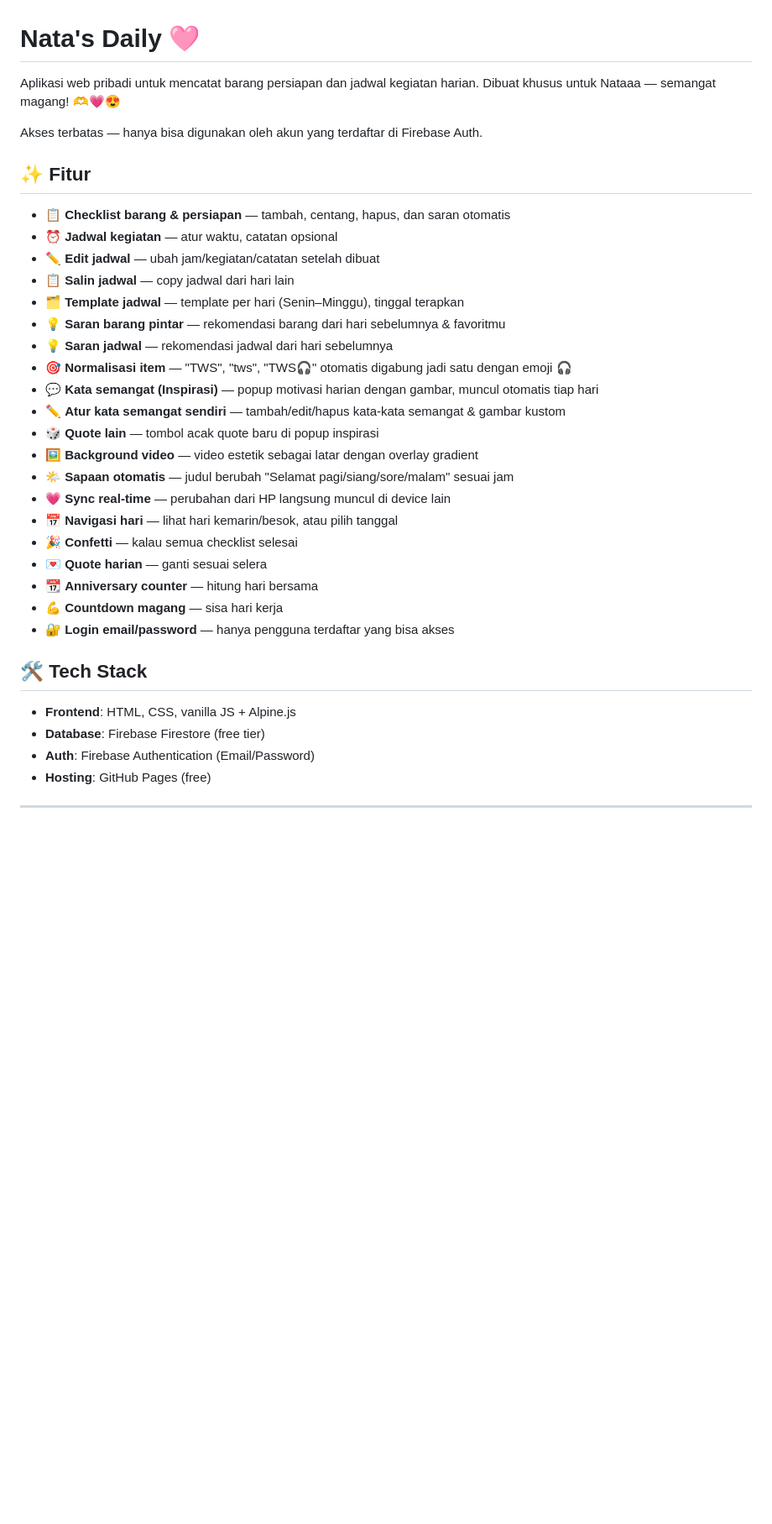
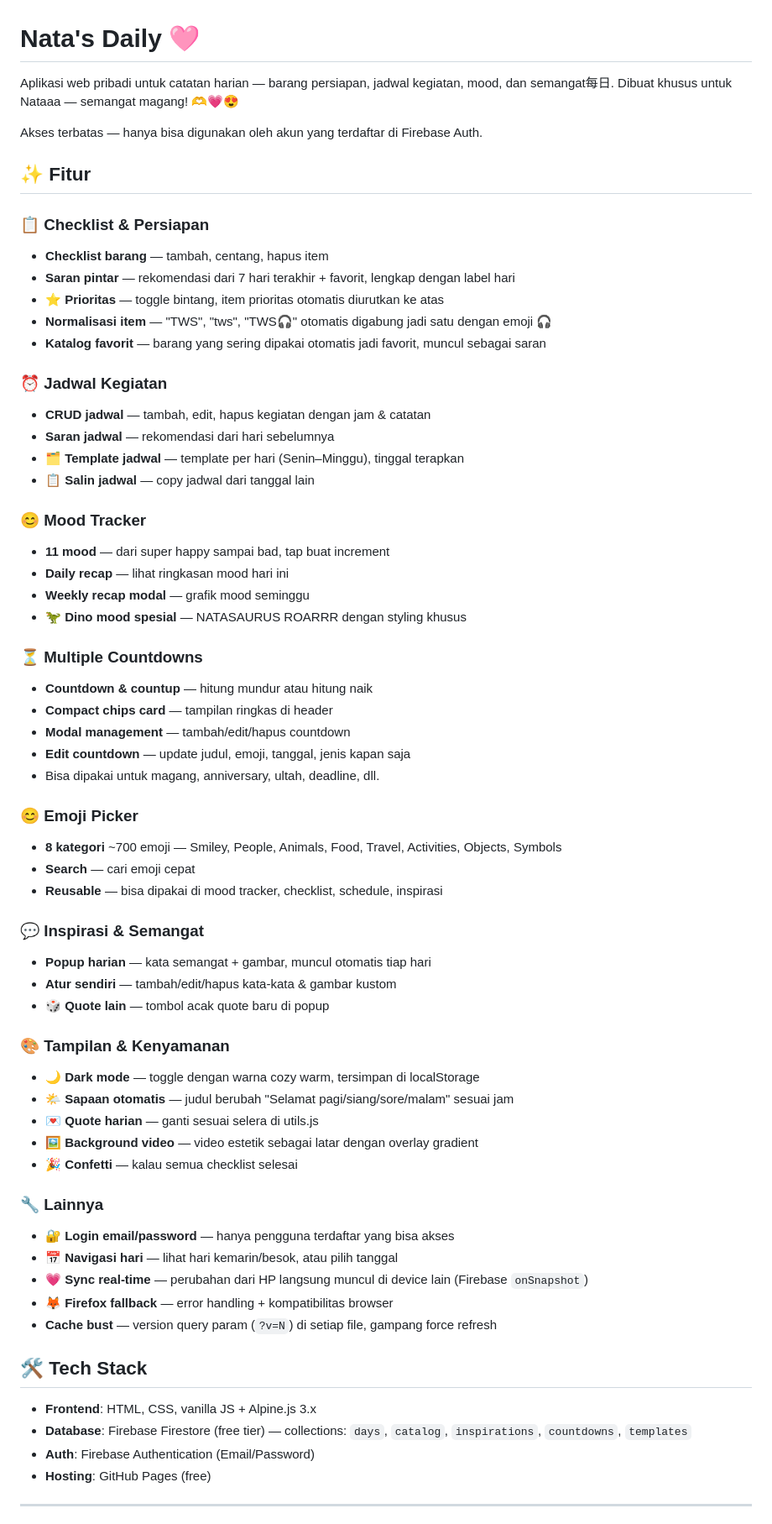
Before and after one commit to m3n54/nata-s-daily, a Markdown page: README.md, the part around one of its changes. Shown at 84% size. Drawn GitHub-style; blank space fills up the shorter version.

Commit message:
docs: update README with all features (mood tracker, dark mode, emoji picker, priorities, countdowns)

```diff
--- a/README.md
+++ b/README.md
@@ -1,37 +1,66 @@
 # Nata's Daily 🩷
 
-Aplikasi web pribadi untuk mencatat barang persiapan dan jadwal kegiatan harian.
+Aplikasi web pribadi untuk catatan harian — barang persiapan, jadwal kegiatan, mood, dan semangat每日.
 Dibuat khusus untuk Nataaa — semangat magang! 🫶💗😍
 
 Akses terbatas — hanya bisa digunakan oleh akun yang terdaftar di Firebase Auth.
 
 ## ✨ Fitur
 
-- 📋 **Checklist barang & persiapan** — tambah, centang, hapus, dan saran otomatis
-- ⏰ **Jadwal kegiatan** — atur waktu, catatan opsional
-- ✏️ **Edit jadwal** — ubah jam/kegiatan/catatan setelah dibuat
-- 📋 **Salin jadwal** — copy jadwal dari hari lain
-- 🗂️ **Template jadwal** — template per hari (Senin–Minggu), tinggal terapkan
-- 💡 **Saran barang pintar** — rekomendasi barang dari hari sebelumnya & favoritmu
-- 💡 **Saran jadwal** — rekomendasi jadwal dari hari sebelumnya
-- 🎯 **Normalisasi item** — "TWS", "tws", "TWS🎧" otomatis digabung jadi satu dengan emoji 🎧
-- 💬 **Kata semangat (Inspirasi)** — popup motivasi harian dengan gambar, muncul otomatis tiap hari
-- ✏️ **Atur kata semangat sendiri** — tambah/edit/hapus kata-kata semangat & gambar kustom
-- 🎲 **Quote lain** — tombol acak quote baru di popup inspirasi
-- 🖼️ **Background video** — video estetik sebagai latar dengan overlay gradient
-- 🌤️ **Sapaan otomatis** — judul berubah "Selamat pagi/siang/sore/malam" sesuai jam
-- 💗 **Sync real-time** — perubahan dari HP langsung muncul di device lain
-- 📅 **Navigasi hari** — lihat hari kemarin/besok, atau pilih tanggal
-- 🎉 **Confetti** — kalau semua checklist selesai
-- 💌 **Quote harian** — ganti sesuai selera
-- 📆 **Anniversary counter** — hitung hari bersama
-- 💪 **Countdown magang** — sisa hari kerja
-- 🔐 **Login email/password** — hanya pengguna terdaftar yang bisa akses
+### 📋 Checklist & Persiapan
+- **Checklist barang** — tambah, centang, hapus item
+- **Saran pintar** — rekomendasi dari 7 hari terakhir + favorit, lengkap dengan label hari
+- **⭐ Prioritas** — toggle bintang, item prioritas otomatis diurutkan ke atas
+- **Normalisasi item** — "TWS", "tws", "TWS🎧" otomatis digabung jadi satu dengan emoji 🎧
+- **Katalog favorit** — barang yang sering dipakai otomatis jadi favorit, muncul sebagai saran
+
+### ⏰ Jadwal Kegiatan
+- **CRUD jadwal** — tambah, edit, hapus kegiatan dengan jam & catatan
+- **Saran jadwal** — rekomendasi dari hari sebelumnya
+- **🗂️ Template jadwal** — template per hari (Senin–Minggu), tinggal terapkan
+- **📋 Salin jadwal** — copy jadwal dari tanggal lain
+
+### 😊 Mood Tracker
+- **11 mood** — dari super happy sampai bad, tap buat increment
+- **Daily recap** — lihat ringkasan mood hari ini
+- **Weekly recap modal** — grafik mood seminggu
+- **🦖 Dino mood spesial** — NATASAURUS ROARRR dengan styling khusus
+
+### ⏳ Multiple Countdowns
+- **Countdown & countup** — hitung mundur atau hitung naik
+- **Compact chips card** — tampilan ringkas di header
+- **Modal management** — tambah/edit/hapus countdown
+- **Edit countdown** — update judul, emoji, tanggal, jenis kapan saja
+- Bisa dipakai untuk magang, anniversary, ultah, deadline, dll.
+
+### 😊 Emoji Picker
+- **8 kategori** ~700 emoji — Smiley, People, Animals, Food, Travel, Activities, Objects, Symbols
+- **Search** — cari emoji cepat
+- **Reusable** — bisa dipakai di mood tracker, checklist, schedule, inspirasi
+
+### 💬 Inspirasi & Semangat
+- **Popup harian** — kata semangat + gambar, muncul otomatis tiap hari
+- **Atur sendiri** — tambah/edit/hapus kata-kata & gambar kustom
+- **🎲 Quote lain** — tombol acak quote baru di popup
+
+### 🎨 Tampilan & Kenyamanan
+- **🌙 Dark mode** — toggle dengan warna cozy warm, tersimpan di localStorage
+- **🌤️ Sapaan otomatis** — judul berubah "Selamat pagi/siang/sore/malam" sesuai jam
+- **💌 Quote harian** — ganti sesuai selera di utils.js
+- **🖼️ Background video** — video estetik sebagai latar dengan overlay gradient
+- **🎉 Confetti** — kalau semua checklist selesai
+
+### 🔧 Lainnya
+- **🔐 Login email/password** — hanya pengguna terdaftar yang bisa akses
+- **📅 Navigasi hari** — lihat hari kemarin/besok, atau pilih tanggal
+- **💗 Sync real-time** — perubahan dari HP langsung muncul di device lain (Firebase `onSnapshot`)
+- **🦊 Firefox fallback** — error handling + kompatibilitas browser
+- **Cache bust** — version query param (`?v=N`) di setiap file, gampang force refresh
 
 ## 🛠️ Tech Stack
 
-- **Frontend**: HTML, CSS, vanilla JS + Alpine.js
-- **Database**: Firebase Firestore (free tier)
+- **Frontend**: HTML, CSS, vanilla JS + Alpine.js 3.x
+- **Database**: Firebase Firestore (free tier) — collections: `days`, `catalog`, `inspirations`, `countdowns`, `templates`
 - **Auth**: Firebase Authentication (Email/Password)
 - **Hosting**: GitHub Pages (free)
 
```
Also changed, not shown: other parts of README.md (+24 -8 lines).
